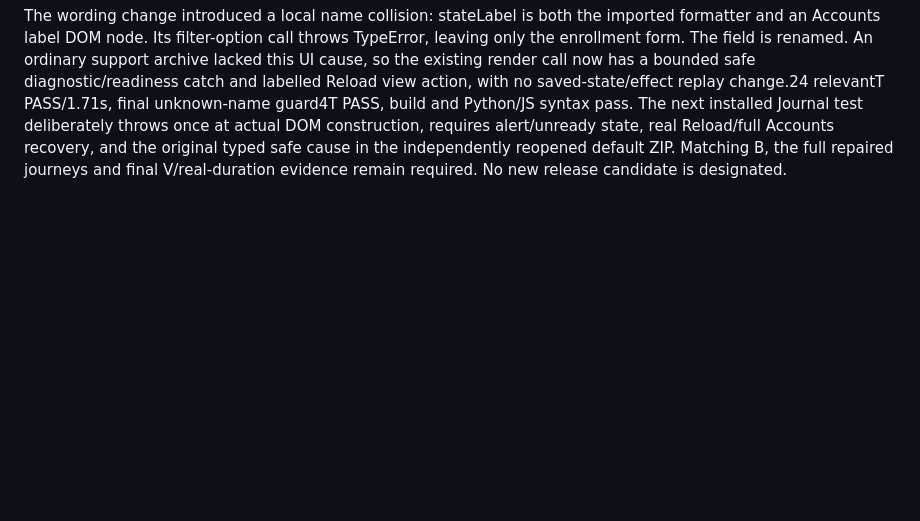
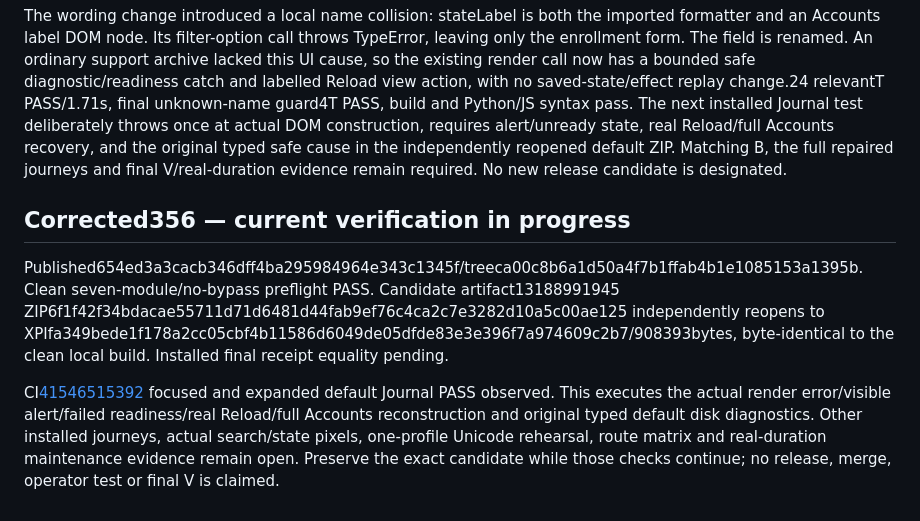
Before and after one commit to Neb963/PCMS, a Markdown page: docs/remediation/R08-report.md, the part around the change. Rendered like a GitHub page; blank space fills up the shorter version.

Commit message:
docs: record verified installed render recovery and exact active candidate

```diff
--- a/docs/remediation/R08-report.md
+++ b/docs/remediation/R08-report.md
@@ -80,3 +80,9 @@ Superseded354 is cancelled with its early failed receipts and eight-image critic
 355 completed **FAIL**. Final installed artifact13187667106 ZIP6b298a1559ffdbcba25ecfe19d38e4fd687be8c4eb1f379a86e6c0ccb40cee3f independently reopens and matches the exact focused candidate0b35d801 above. Journal/default disk/negative settings and independent Git writer PASS. Journal's revised keyboard audits reach24 distinct named controls in desktop/narrow states. The R02 step fails in Discover, not the writer. Discover, Creator, DEPLOY/DEVELOP, Refresher, shared UI, visual, restore and capacity cannot get past Accounts' visible-detail wait. No meaningful capacity/long-session archive result exists.
 
 The wording change introduced a local name collision: stateLabel is both the imported formatter and an Accounts label DOM node. Its filter-option call throws TypeError, leaving only the enrollment form. The field is renamed. An ordinary support archive lacked this UI cause, so the existing render call now has a bounded safe diagnostic/readiness catch and labelled Reload view action, with no saved-state/effect replay change.24 relevantT PASS/1.71s, final unknown-name guard4T PASS, build and Python/JS syntax pass. The next installed Journal test deliberately throws once at actual DOM construction, requires alert/unready state, real Reload/full Accounts recovery, and the original typed safe cause in the independently reopened default ZIP. Matching B, the full repaired journeys and final V/real-duration evidence remain required. No new release candidate is designated.
+
+## Corrected356 — current verification in progress
+
+Published654ed3a3cacb346dff4ba295984964e343c1345f/treeca00c8b6a1d50a4f7b1ffab4b1e1085153a1395b. Clean seven-module/no-bypass preflight PASS. Candidate artifact13188991945 ZIP6f1f42f34bdacae55711d71d6481d44fab9ef76c4ca2c7e3282d10a5c00ae125 independently reopens to XPIfa349bede1f178a2cc05cbf4b11586d6049de05dfde83e3e396f7a974609c2b7/908393bytes, byte-identical to the clean local build. Installed final receipt equality pending.
+
+CI[41546515392](https://github.com/Neb963/PCMS/actions/runs/41546515392) focused and expanded default Journal PASS observed. This executes the actual render error/visible alert/failed readiness/real Reload/full Accounts reconstruction and original typed default disk diagnostics. Other installed journeys, actual search/state pixels, one-profile Unicode rehearsal, route matrix and real-duration maintenance evidence remain open. Preserve the exact candidate while those checks continue; no release, merge, operator test or final V is claimed.
```
Also changed, not shown: docs/remediation/R01-report.md (+2 -0 lines), todo.md (+5 -5 lines).
